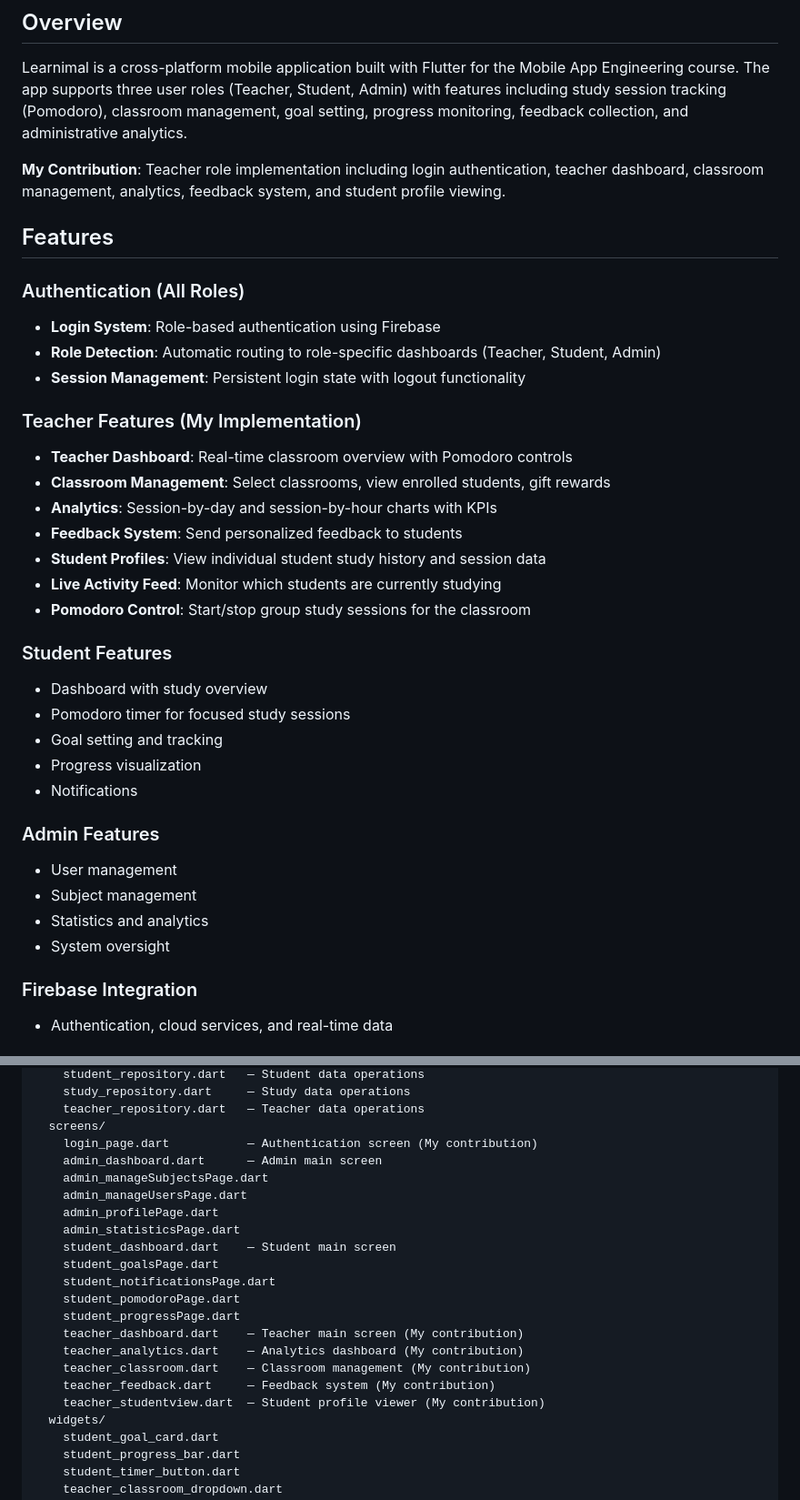
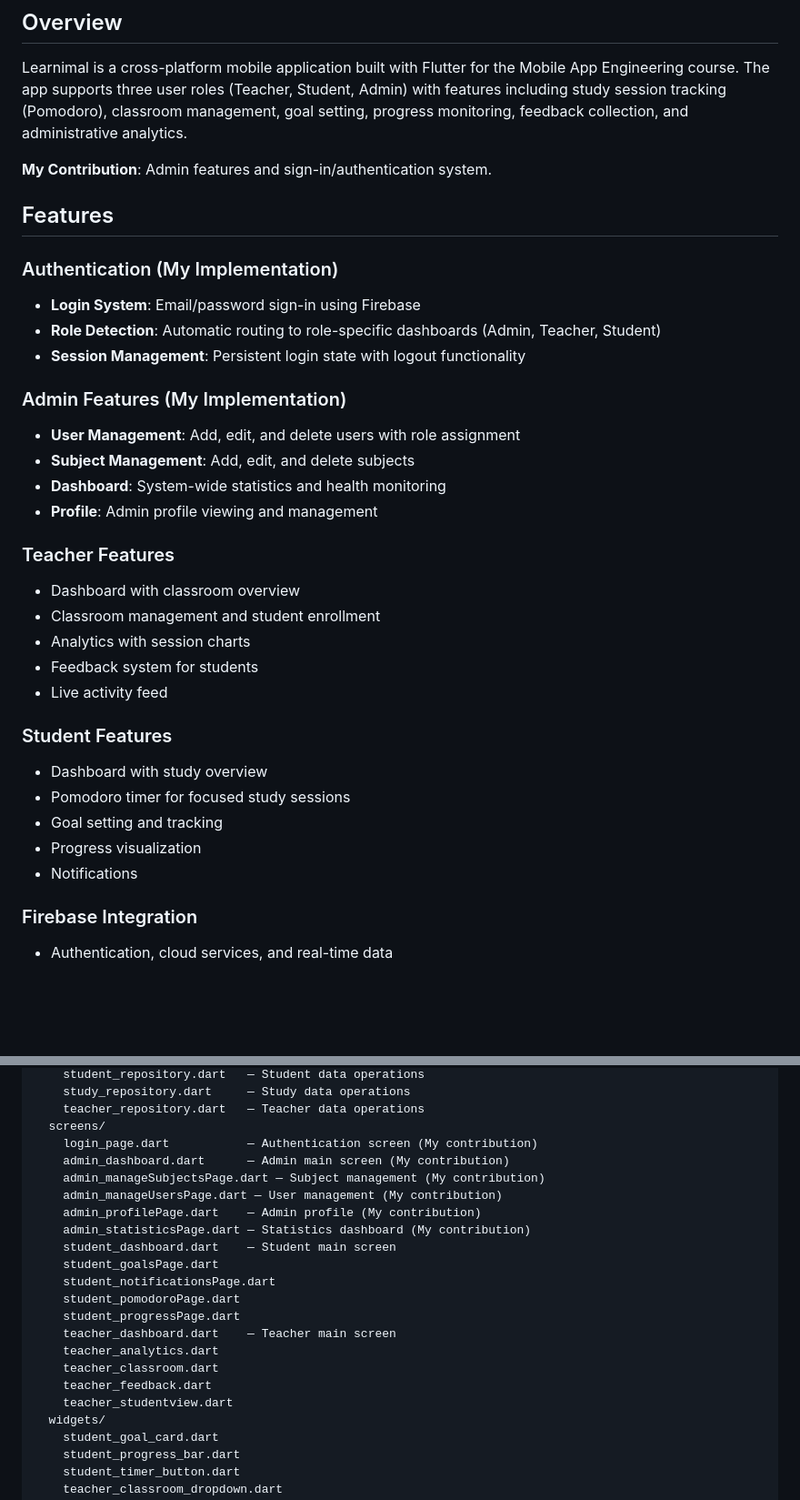
Before and after one commit to ibrahimezman/learnimal, a Markdown page: README.md, 2 parts joined by grey strips. Shown at 91% size. Drawn GitHub-style; blank space fills up the shorter version.

Commit message:
Fix README: correct contribution to admin and sign-in features

```diff
--- a/README.md
+++ b/README.md
@@ -8,23 +8,27 @@ A mobile learning application for teachers, students, and administrators with st
 
 Learnimal is a cross-platform mobile application built with Flutter for the Mobile App Engineering course. The app supports three user roles (Teacher, Student, Admin) with features including study session tracking (Pomodoro), classroom management, goal setting, progress monitoring, feedback collection, and administrative analytics.
 
-**My Contribution**: Teacher role implementation including login authentication, teacher dashboard, classroom management, analytics, feedback system, and student profile viewing.
+**My Contribution**: Admin features and sign-in/authentication system.
 
 ## Features
 
-### Authentication (All Roles)
-- **Login System**: Role-based authentication using Firebase
-- **Role Detection**: Automatic routing to role-specific dashboards (Teacher, Student, Admin)
+### Authentication (My Implementation)
+- **Login System**: Email/password sign-in using Firebase
+- **Role Detection**: Automatic routing to role-specific dashboards (Admin, Teacher, Student)
 - **Session Management**: Persistent login state with logout functionality
 
-### Teacher Features (My Implementation)
-- **Teacher Dashboard**: Real-time classroom overview with Pomodoro controls
-- **Classroom Management**: Select classrooms, view enrolled students, gift rewards
-- **Analytics**: Session-by-day and session-by-hour charts with KPIs
-- **Feedback System**: Send personalized feedback to students
-- **Student Profiles**: View individual student study history and session data
-- **Live Activity Feed**: Monitor which students are currently studying
-- **Pomodoro Control**: Start/stop group study sessions for the classroom
+### Admin Features (My Implementation)
+- **User Management**: Add, edit, and delete users with role assignment
+- **Subject Management**: Add, edit, and delete subjects
+- **Dashboard**: System-wide statistics and health monitoring
+- **Profile**: Admin profile viewing and management
+
+### Teacher Features
+- Dashboard with classroom overview
+- Classroom management and student enrollment
+- Analytics with session charts
+- Feedback system for students
+- Live activity feed
 
 ### Student Features
 - Dashboard with study overview
@@ -32,12 +36,6 @@ Learnimal is a cross-platform mobile application built with Flutter for the Mobi
 - Goal setting and tracking
 - Progress visualization
 - Notifications
-
-### Admin Features
-- User management
-- Subject management
-- Statistics and analytics
-- System oversight
 
 ### Firebase Integration
 - Authentication, cloud services, and real-time data
@@ -71,21 +69,21 @@ lib/
     teacher_repository.dart   — Teacher data operations
   screens/
     login_page.dart           — Authentication screen (My contribution)
-    admin_dashboard.dart      — Admin main screen
-    admin_manageSubjectsPage.dart
-    admin_manageUsersPage.dart
-    admin_profilePage.dart
-    admin_statisticsPage.dart
+    admin_dashboard.dart      — Admin main screen (My contribution)
+    admin_manageSubjectsPage.dart — Subject management (My contribution)
+    admin_manageUsersPage.dart — User management (My contribution)
+    admin_profilePage.dart    — Admin profile (My contribution)
+    admin_statisticsPage.dart — Statistics dashboard (My contribution)
     student_dashboard.dart    — Student main screen
     student_goalsPage.dart
     student_notificationsPage.dart
     student_pomodoroPage.dart
     student_progressPage.dart
-    teacher_dashboard.dart    — Teacher main screen (My contribution)
-    teacher_analytics.dart    — Analytics dashboard (My contribution)
-    teacher_classroom.dart    — Classroom management (My contribution)
-    teacher_feedback.dart     — Feedback system (My contribution)
-    teacher_studentview.dart  — Student profile viewer (My contribution)
+    teacher_dashboard.dart    — Teacher main screen
+    teacher_analytics.dart
+    teacher_classroom.dart
+    teacher_feedback.dart
+    teacher_studentview.dart
   widgets/
     student_goal_card.dart
     student_progress_bar.dart
```
Also changed, not shown: other parts of README.md (+10 -12 lines).
